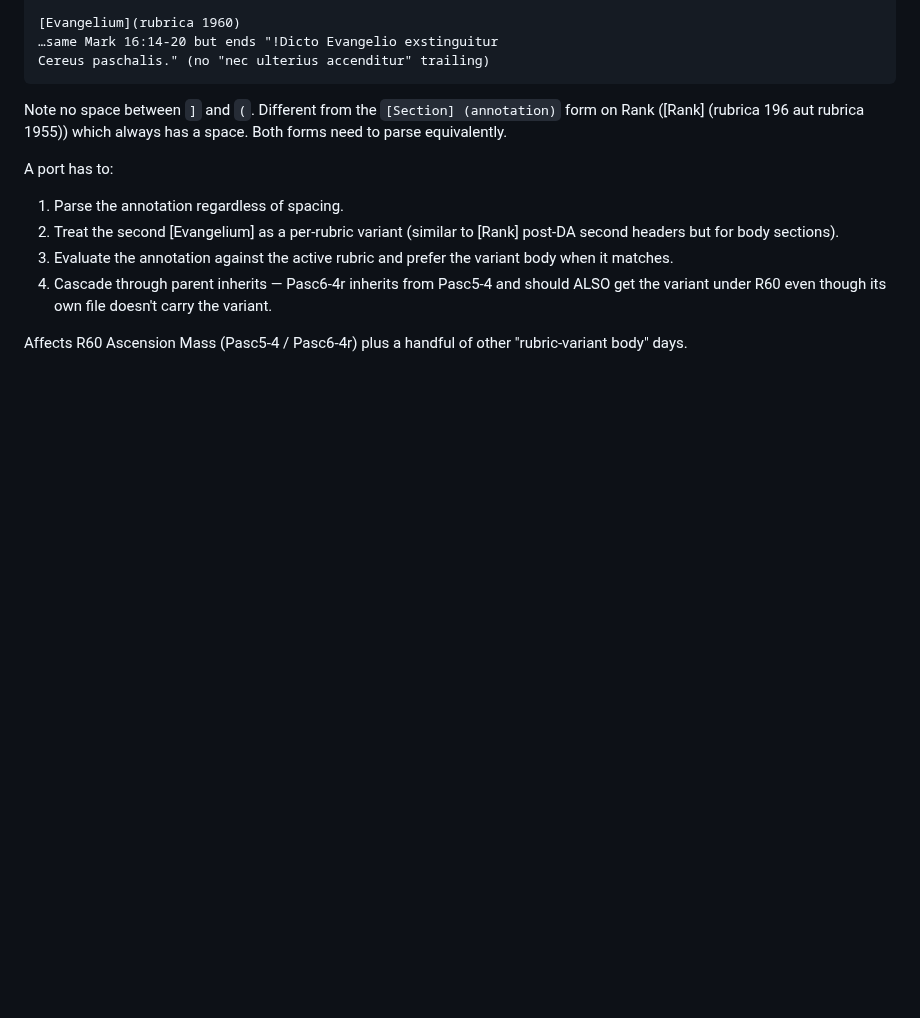
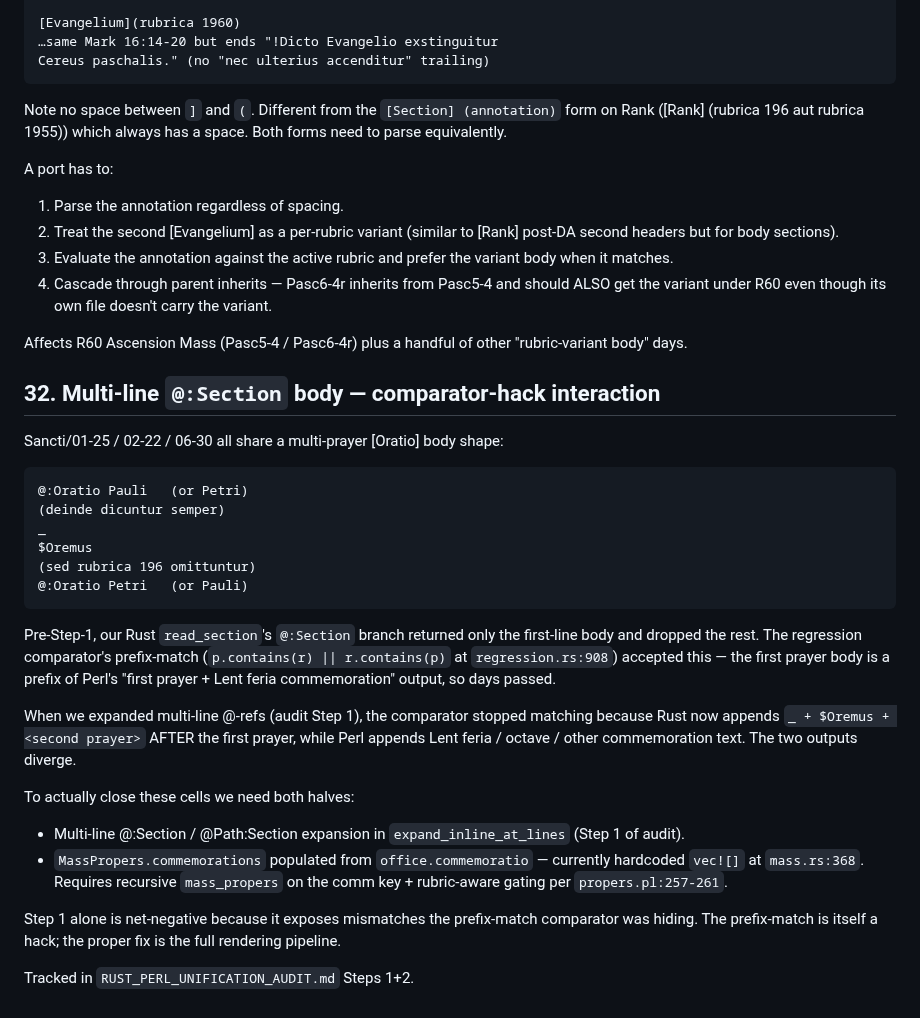
Before and after one commit to fschutt/officium-rs, a Markdown page: docs/UPSTREAM_WEIRDNESSES.md, the part around the change. GitHub-like rendering; blank space fills up the shorter version.

Commit message:
UPSTREAM_WEIRDNESSES.md: #32 multi-line @:Section + comparator hack
Records why audit Step 1 (generalize expand_inline_at_lines for
multi-line bodies) is net-negative without Step 2 (commemoration
pipeline). The prefix-match comparator at regression.rs:908 was
hiding the multi-prayer mismatch on Sancti/01-25, 02-22, 06-30 —
it accepted first-prayer-body as a match because Perl's output
extended beyond Rust's. Once Step 1 expands the full multi-line
body, Rust appends the SECOND prayer where Perl appends the
day's commemoration; the two diverge and the comparator
correctly flags it.

Both audit Step 1 and Step 2 must land together to close R60's
remaining 3 cells. Until then we keep the simpler @:Section
behaviour (return only the first prayer body, let the comparator
match-by-prefix).

Co-Authored-By: Claude Opus 4.7 (1M context) <noreply@anthropic.com>

````diff
--- a/docs/UPSTREAM_WEIRDNESSES.md
+++ b/docs/UPSTREAM_WEIRDNESSES.md
@@ -637,3 +637,44 @@ A port has to:
 
 Affects R60 Ascension Mass (Pasc5-4 / Pasc6-4r) plus a handful
 of other "rubric-variant body" days.
+
+## 32. Multi-line `@:Section` body — comparator-hack interaction
+
+Sancti/01-25 / 02-22 / 06-30 all share a multi-prayer [Oratio]
+body shape:
+
+```
+@:Oratio Pauli   (or Petri)
+(deinde dicuntur semper)
+_
+$Oremus
+(sed rubrica 196 omittuntur)
+@:Oratio Petri   (or Pauli)
+```
+
+Pre-Step-1, our Rust `read_section`'s `@:Section` branch
+returned only the first-line body and dropped the rest. The
+regression comparator's prefix-match (`p.contains(r) ||
+r.contains(p)` at `regression.rs:908`) accepted this — the first
+prayer body is a prefix of Perl's "first prayer + Lent feria
+commemoration" output, so days passed.
+
+When we expanded multi-line @-refs (audit Step 1), the
+comparator stopped matching because Rust now appends `_ +
+$Oremus + <second prayer>` AFTER the first prayer, while Perl
+appends Lent feria / octave / other commemoration text. The two
+outputs diverge.
+
+To actually close these cells we need both halves:
+- Multi-line @:Section / @Path:Section expansion in
+  `expand_inline_at_lines` (Step 1 of audit).
+- `MassPropers.commemorations` populated from
+  `office.commemoratio` — currently hardcoded `vec![]` at
+  `mass.rs:368`. Requires recursive `mass_propers` on the comm
+  key + rubric-aware gating per `propers.pl:257-261`.
+
+Step 1 alone is net-negative because it exposes mismatches the
+prefix-match comparator was hiding. The prefix-match is itself
+a hack; the proper fix is the full rendering pipeline.
+
+Tracked in `RUST_PERL_UNIFICATION_AUDIT.md` Steps 1+2.
````
